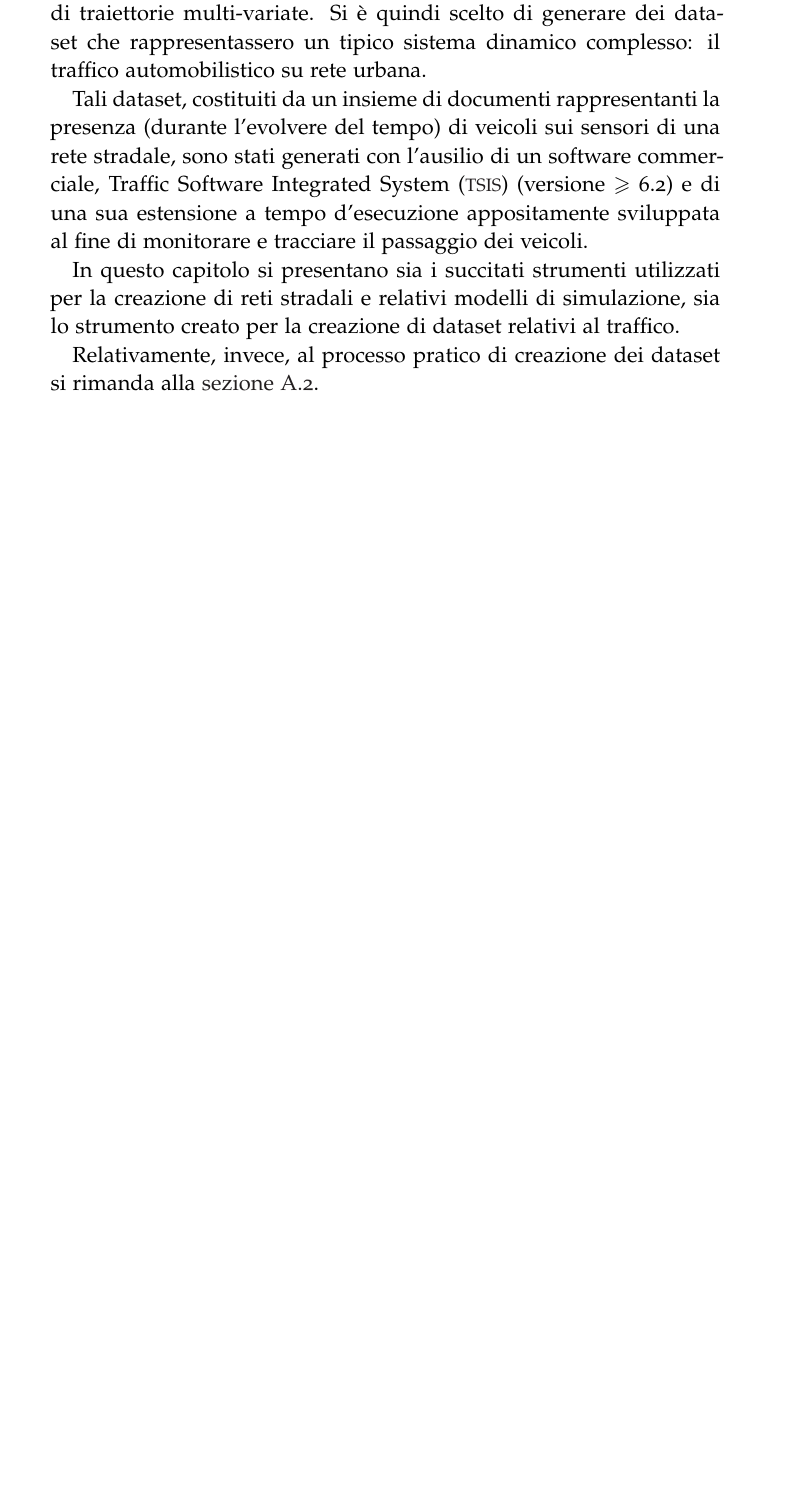
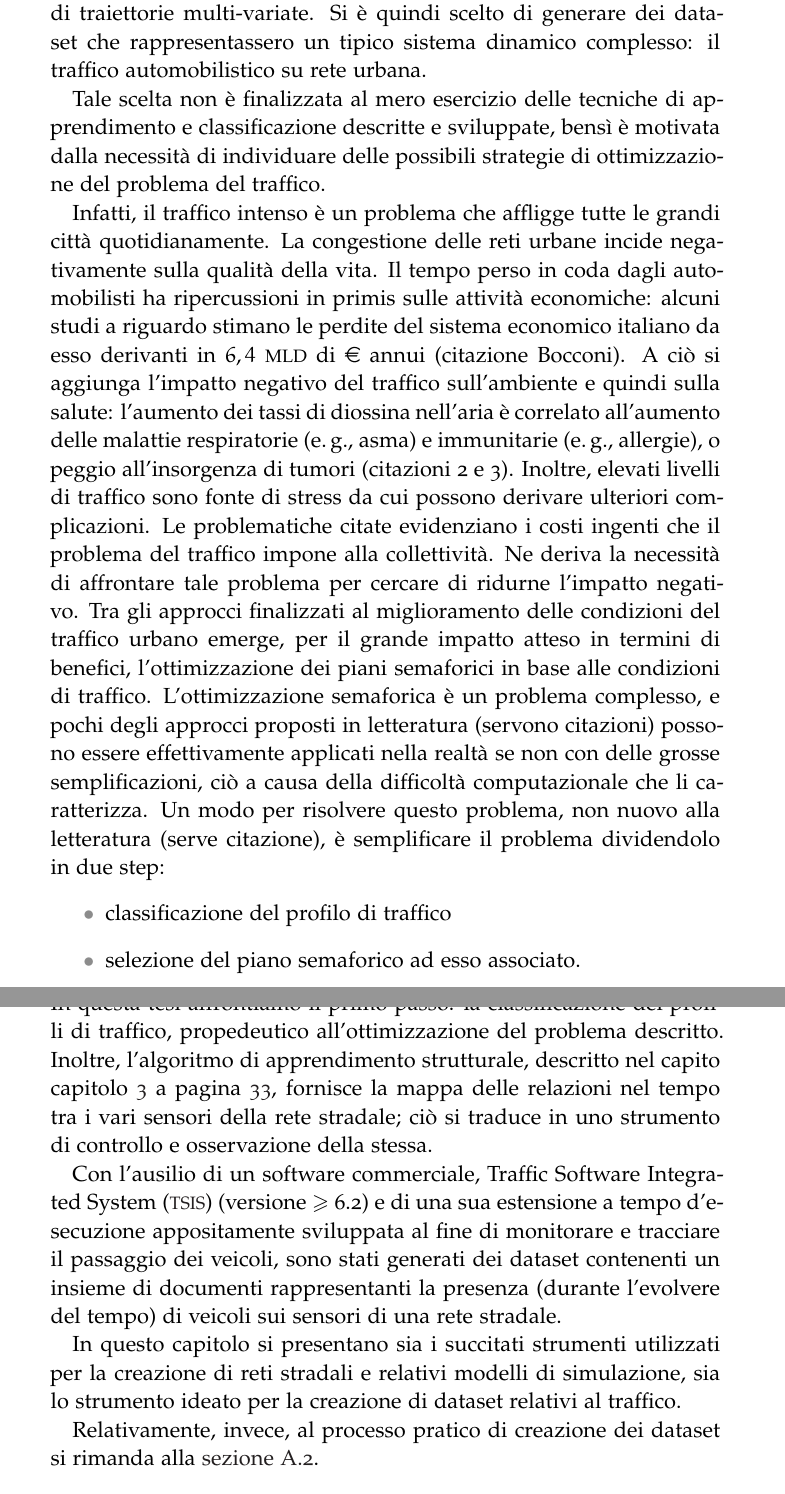
Before and after one commit to leodido/m.sc-thesis, a LaTeX thesis (arsclassica.tex, which reads chapters/5.tex): part of page 52 of 99 before the commit and two parts of pages 52 and 53 of 99 after it, the two joined at a grey line, cut so that both start at the same text, the shorter picture padded with empty space. The pictures show the PDF file arsclassica.pdf that the author committed with the source.

Commit message:
Closes #120. Fixes #122.

```diff
--- a/chapters/5.tex
+++ b/chapters/5.tex
@@ -11,9 +11,18 @@ Al fine di valutare le prestazioni degli algoritmi di apprendimento e classifica
 
 Come già specificato in precedenza, le \acs{CTBN} sono un modello stocastico dedito alla rappresentazione dell'evoluzione di sistemi dinamici, cioè di fenomeni che evolvono nel tempo, rappresentati come insiemi di traiettorie multi-variate. Si è quindi scelto di generare dei dataset che rappresentassero un tipico sistema dinamico complesso: il traffico automobilistico su rete urbana.
 
-Tali dataset, costituiti da un insieme di documenti rappresentanti la presenza (durante l'evolvere del tempo) di veicoli sui sensori di una rete stradale, sono stati generati con l'ausilio di un software commerciale, \acf{TSIS} (versione $\geq$ 6.2) e di una sua \acl{RTE} appositamente sviluppata al fine di monitorare e tracciare il passaggio dei veicoli.
+Tale scelta non è finalizzata al mero esercizio delle tecniche di apprendimento e classificazione descritte e sviluppate, bensì è motivata dalla necessità di individuare delle possibili strategie di ottimizzazione del problema del traffico.
 
-In questo capitolo si presentano sia i succitati strumenti utilizzati per la creazione di reti stradali e relativi modelli di simulazione, sia lo strumento creato per la creazione di dataset relativi al traffico.
+Infatti, il traffico intenso è un problema che affligge tutte le grandi città quotidianamente. La congestione delle reti urbane incide negativamente sulla qualità della vita. Il tempo perso in coda dagli automobilisti ha ripercussioni in primis sulle attività economiche: alcuni studi a riguardo stimano le perdite del sistema economico italiano da esso derivanti in $6,4$ \acsfont{MLD} di \euro{} annui (citazione Bocconi). A ciò si aggiunga l'impatto negativo del traffico sull'ambiente e quindi sulla salute: l'aumento dei tassi di diossina nell'aria è correlato all'aumento delle malattie respiratorie (\eg{} asma) e immunitarie (\eg{} allergie), o peggio all'insorgenza di tumori (citazioni 2 e 3). Inoltre, elevati livelli di traffico sono fonte di stress da cui possono derivare ulteriori complicazioni. Le problematiche citate evidenziano i costi ingenti che il problema del traffico impone alla collettività. Ne deriva la necessità di affrontare tale problema per cercare di ridurne l'impatto negativo. Tra gli approcci finalizzati al miglioramento delle condizioni del traffico urbano emerge, per il grande impatto atteso in termini di benefici, l'ottimizzazione dei piani semaforici in base alle condizioni di traffico. L'ottimizzazione semaforica è un problema complesso, e pochi degli approcci proposti in letteratura (servono citazioni) possono essere effettivamente applicati nella realtà se non con delle grosse semplificazioni, ciò a causa della difficoltà computazionale che li caratterizza. Un modo per risolvere questo problema, non nuovo alla letteratura (serve citazione), è semplificare il problema dividendolo in due step:
+\begin{itemize}
+    \item classificazione del profilo di traffico
+    \item selezione del piano semaforico ad esso associato.
+\end{itemize}
+In questa tesi affrontiamo il primo passo: la classificazione dei profili di traffico, propedeutico all'ottimizzazione del problema descritto. Inoltre, l'algoritmo di apprendimento strutturale, descritto nel capito \vref{cap:structurallearning}, fornisce la mappa delle relazioni nel tempo tra i vari sensori della rete stradale; ciò si traduce in uno strumento di controllo e osservazione della stessa.
+
+Con l'ausilio di un software commerciale, \acf{TSIS} (versione $\geq$ 6.2) e di una sua \acl{RTE} appositamente sviluppata al fine di monitorare e tracciare il passaggio dei veicoli, sono stati generati dei dataset contenenti un insieme di documenti rappresentanti la presenza (durante l'evolvere del tempo) di veicoli sui sensori di una rete stradale.
+
+In questo capitolo si presentano sia i succitati strumenti utilizzati per la creazione di reti stradali e relativi modelli di simulazione, sia lo strumento ideato per la creazione di dataset relativi al traffico.
 
 Relativamente, invece, al processo pratico di creazione dei dataset si rimanda alla~\autoref{sec:create-dataset-howto}.
 
```
Also changed, not shown: arsclassica.tex (+2 -0 lines), arsclassica.pdf.
